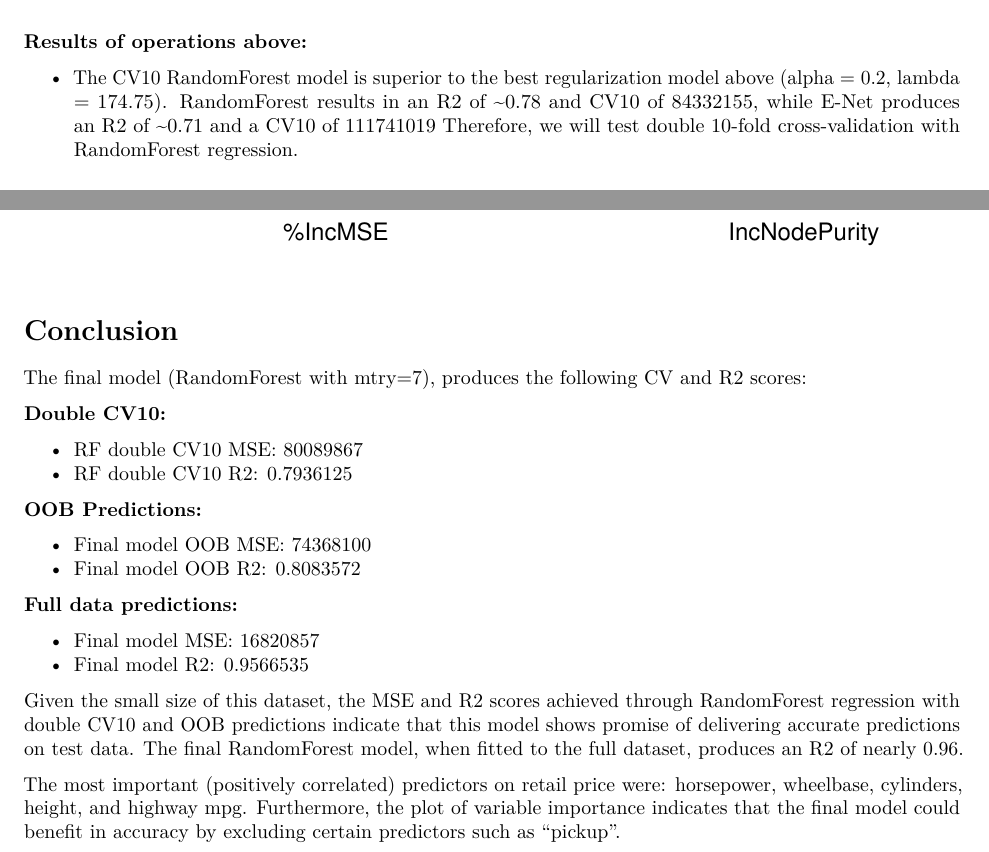
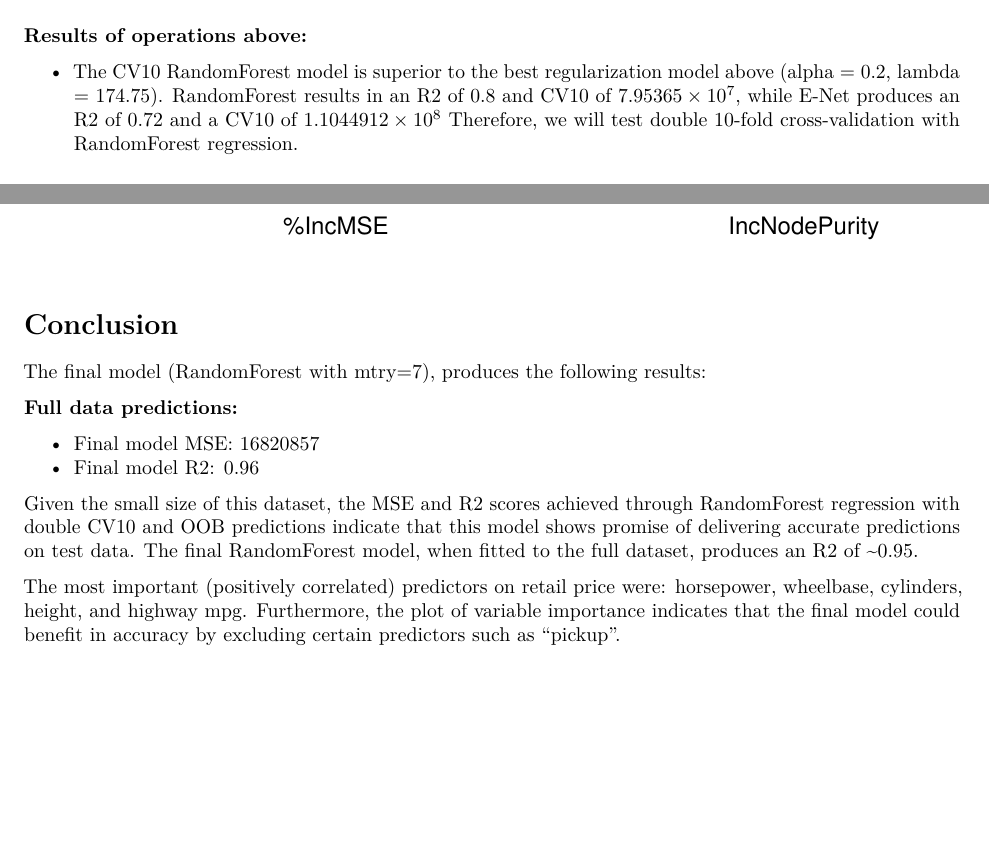
Before and after one commit to ebolotin6/DS740_portfolio, an R Markdown document (midterm/midterm.Rmd): two parts of pages 5 and 8 of 13, joined at a grey line, cut so that both start at the same text, the shorter picture padded with empty space. Rendered offline with R 4.5, knitr and Pandoc, then LaTeX, with nearby package versions; some code elsewhere in the file could not run offline.

Commit message:
Updated typos

```diff
--- a/midterm/midterm.Rmd
+++ b/midterm/midterm.Rmd
@@ -245,7 +245,7 @@ models_r2[2] <- glm_cv_r2
 
 ### Results of operations above:
 
-* The CV10 RandomForest model is superior to the best regularization model above (alpha = 0.2, lambda = 174.75). RandomForest results in an R2 of ~0.78 and CV10 of 84332155, while E-Net produces an R2 of ~0.71 and a CV10 of 111741019 Therefore, we will test double 10-fold cross-validation with RandomForest regression.
+* The CV10 RandomForest model is superior to the best regularization model above (alpha = 0.2, lambda = 174.75). RandomForest results in an R2 of `r round(randomforest_R2,2)` and CV10 of `r round(randomforest_cv_error,2)`, while E-Net produces an R2 of `r round(glm_cv_r2,2)` and a CV10 of `r round(glm_cv,2)` Therefore, we will test double 10-fold cross-validation with RandomForest regression.
 
 ## (Part 2c.) Add an outer level of cross-validation to further assess the predictive ability of the model selected.
 
@@ -338,24 +338,14 @@ varImpPlot(final.model)
 
 # Conclusion
 
-The final model (RandomForest with mtry=7), produces the following CV and R2 scores:
-
-**Double CV10:**
-
-* RF double CV10 MSE:  80089867
-* RF double CV10 R2:  0.7936125
-
-**OOB Predictions:**
-
-* Final model OOB MSE:  74368100
-* Final model OOB R2:  0.8083572
+The final model (RandomForest with mtry=7), produces the following results:
 
 **Full data predictions:**
 
 * Final model MSE:  16820857
-* Final model R2:  0.9566535
+* Final model R2:  `r round(test.r2, 2)`
 
-Given the small size of this dataset, the MSE and R2 scores achieved through RandomForest regression with double CV10 and OOB predictions indicate that this model shows promise of delivering accurate predictions on test data. The final RandomForest model, when fitted to the full dataset, produces an R2 of nearly 0.96.
+Given the small size of this dataset, the MSE and R2 scores achieved through RandomForest regression with double CV10 and OOB predictions indicate that this model shows promise of delivering accurate predictions on test data. The final RandomForest model, when fitted to the full dataset, produces an R2 of ~0.95.
 
 The most important (positively correlated) predictors on retail price were: horsepower, wheelbase, cylinders, height, and highway mpg. Furthermore, the plot of variable importance indicates that the final model could benefit in accuracy by excluding certain predictors such as "pickup".
 
```
Also changed, not shown: midterm/midterm.pdf.
